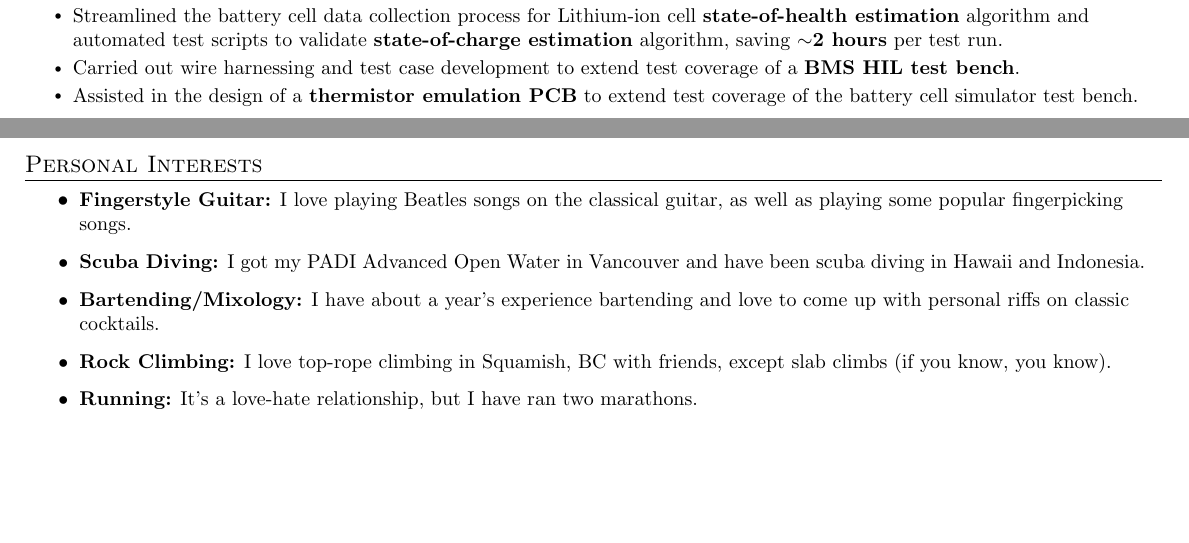
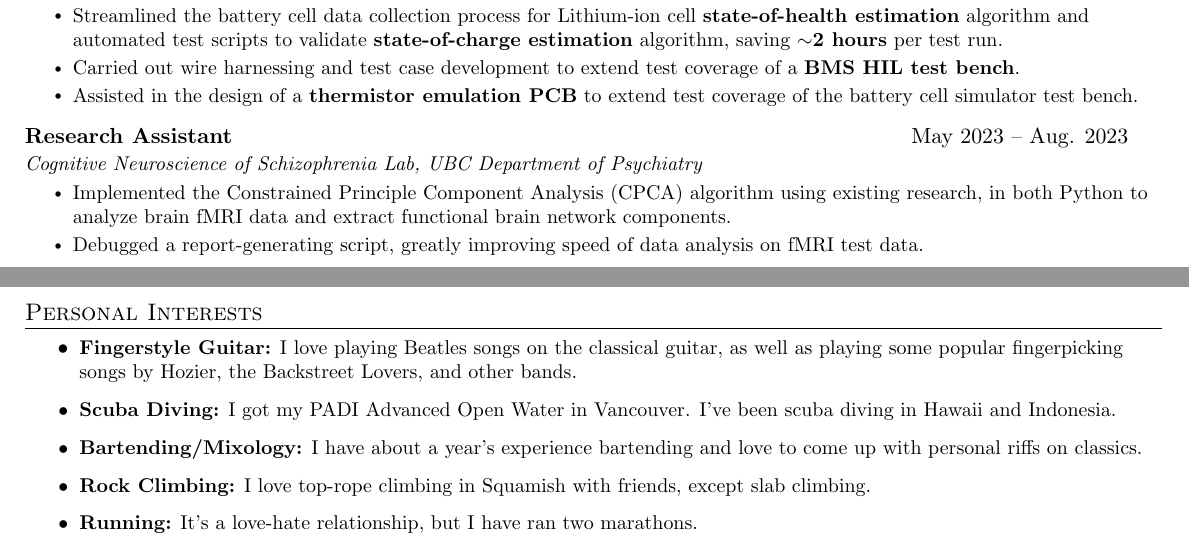
Before and after one commit to 1mackenziekyle/resume, a LaTeX CV (resume-kyle-mackenzie.tex): two parts of pages 1 and 2 of 2, joined at a grey line, cut so that both start at the same text, the shorter picture padded with empty space. Compiled offline with pdfLaTeX.

Commit message:
Added CNOS

```diff
--- a/resume-kyle-mackenzie.tex
+++ b/resume-kyle-mackenzie.tex
@@ -192,6 +192,14 @@ Networking & Transport \& Application-layer Concepts, TCP/UDP, DHCP, DNS, Gatewa
         \resumeItem{Assisted in the design of a \textbf{thermistor emulation PCB} to extend test coverage of the battery cell simulator test bench.}
       \resumeItemListEnd
 \vspace{1mm}
+    \resumeSubheading
+      {Research Assistant}{May 2023 -- Aug. 2023}
+      {Cognitive Neuroscience of Schizophrenia Lab, UBC Department of Psychiatry}{}
+      \resumeItemListStart
+        \resumeItem{Implemented the Constrained Principle Component Analysis (CPCA) algorithm using existing research, in both Python to analyze brain fMRI data and extract functional brain network components.}
+        \resumeItem{Debugged a report-generating script, greatly improving speed of data analysis on fMRI test data.}
+      \resumeItemListEnd
+\vspace{1mm}
   \resumeSubHeadingListEnd
 
 %-----------PROJECTS-----------
@@ -243,10 +251,10 @@ Networking & Transport \& Application-layer Concepts, TCP/UDP, DHCP, DNS, Gatewa
 %-----------INTERESTS-----------
 \section{Personal Interests}
     \resumeItemListStart
-      \resumeItem{\textbf{Fingerstyle Guitar:} I love playing Beatles songs on the classical guitar, as well as playing some popular fingerpicking songs.}
-      \resumeItem{\textbf{Scuba Diving:} I got my PADI Advanced Open Water in Vancouver and have been scuba diving in Hawaii and Indonesia.}
-      \resumeItem{\textbf{Bartending/Mixology:} I have about a year's experience bartending and love to come up with personal riffs on classic cocktails.}
-      \resumeItem{\textbf{Rock Climbing:} I love top-rope climbing in Squamish, BC with friends, except slab climbs (if you know, you know).}
+      \resumeItem{\textbf{Fingerstyle Guitar:} I love playing Beatles songs on the classical guitar, as well as playing some popular fingerpicking songs by Hozier, the Backstreet Lovers, and other bands.}
+      \resumeItem{\textbf{Scuba Diving:} I got my PADI Advanced Open Water in Vancouver. I've been scuba diving in Hawaii and Indonesia.}
+      \resumeItem{\textbf{Bartending/Mixology:} I have about a year's experience bartending and love to come up with personal riffs on classics.}
+      \resumeItem{\textbf{Rock Climbing:} I love top-rope climbing in Squamish with friends, except slab climbing.}
       \resumeItem{\textbf{Running:} It's a love-hate relationship, but I have ran two marathons.}
     \resumeItemListEnd
 
```
